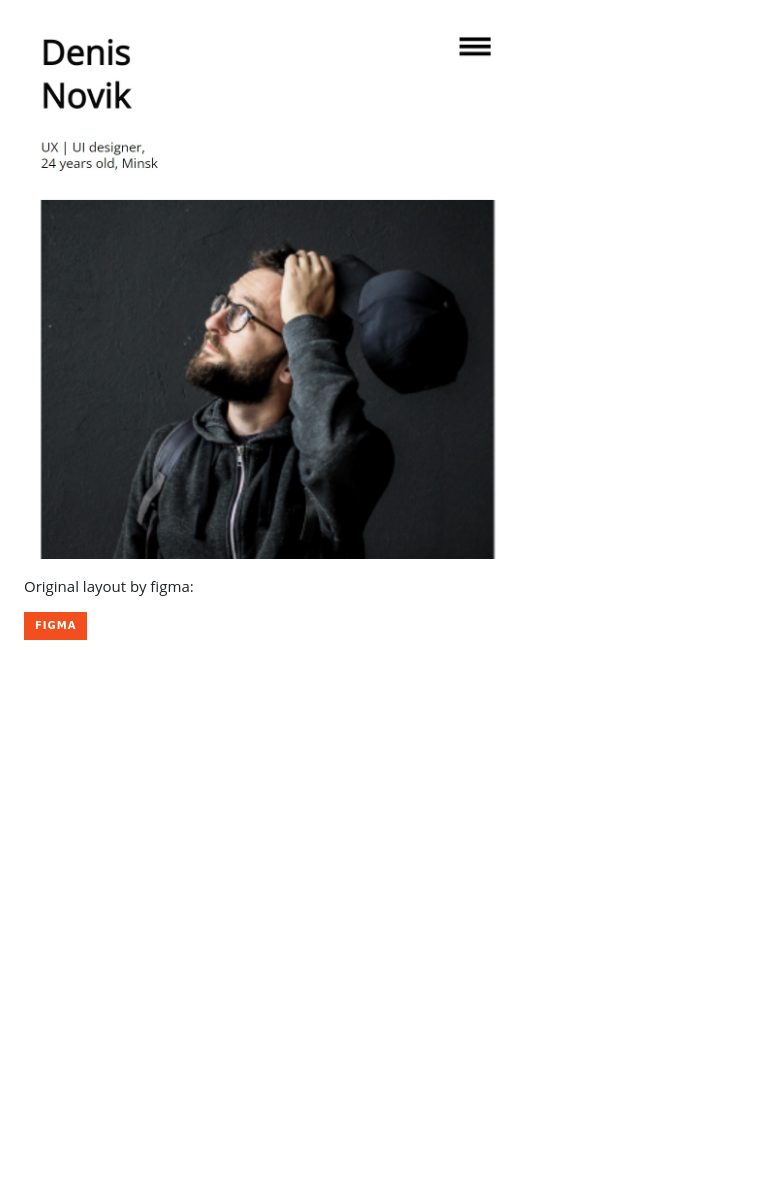
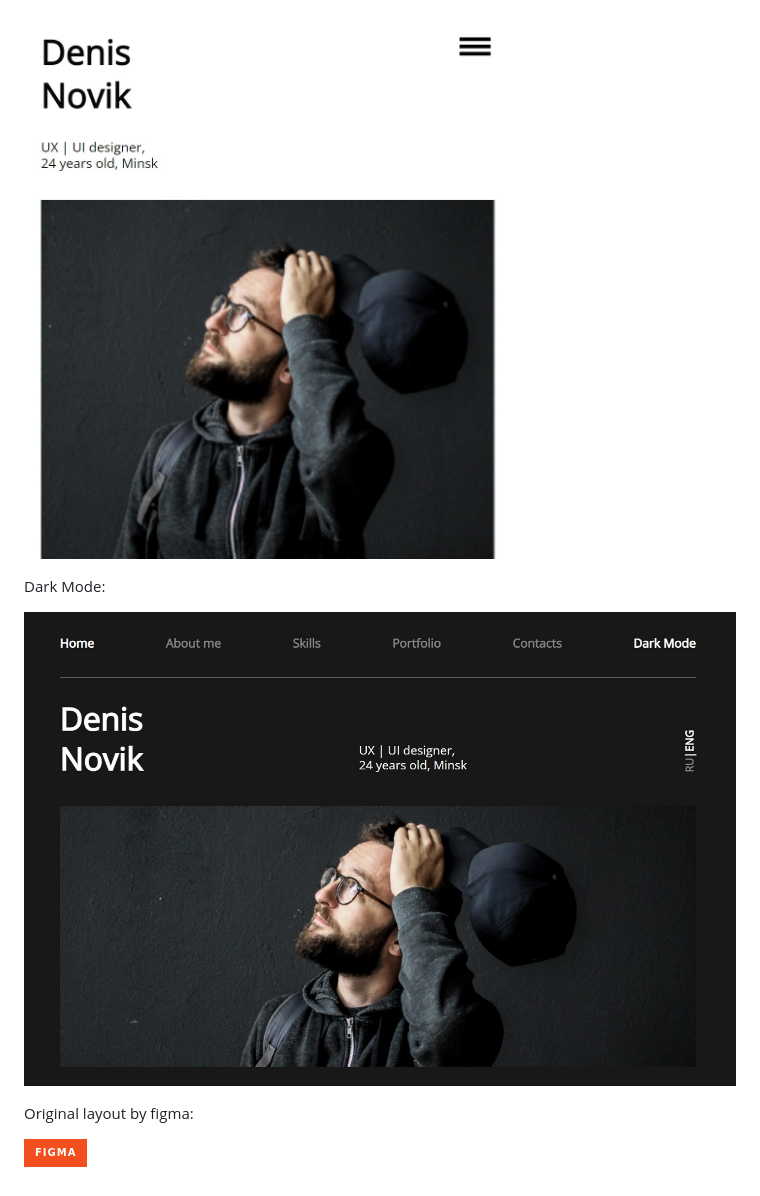
Before and after one commit to belskiy98/DNpage, a Markdown page: README.md, the part around the change. GitHub-like rendering; pictures changed too: img/readme-darktheme.jpg (added); badges without logos; blank space fills up the shorter version.

Commit message:
add dark theme

```diff
--- a/README.md
+++ b/README.md
@@ -15,6 +15,10 @@ Mobile version:
 
 ![Screenshot of the mobile version](./readme__img-mob.jpg)
 
+Dark Mode:
+
+![Screenshot of the desktop version](./img/readme-darktheme.jpg)
+
 Original layout by figma:
 
 [![Original layout by figma](https://img.shields.io/badge/figma-%23F24E1E.svg?style=for-the-badge&logo=figma&logoColor=white)](https://www.figma.com/file/5D9pDuLtS042hzaoN69Kd7/Free--Landing--Page-Template?node-id=254%3A515&t=OcdC0kkJTSqg88wN-0)
```
Also changed, not shown: img/hero-img.jpg (added), img/hero-mob-img.jpg (added), img/reebok-img.jpg (added), 3 other files.
